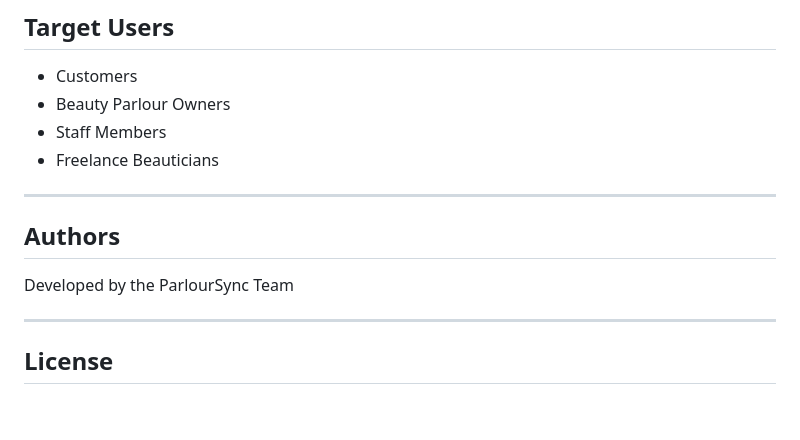
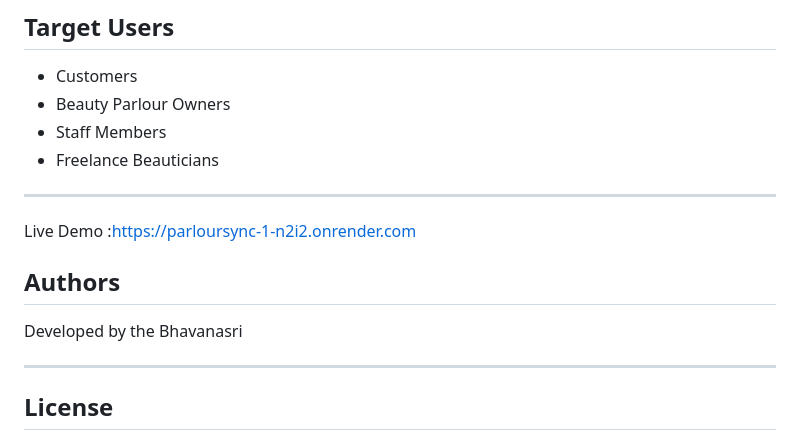
Before and after one commit to Bhavanasri30/parloursync, a Markdown page: README.md, the part around the change. Drawn GitHub-style; blank space fills up the shorter version.

```diff
--- a/README.md
+++ b/README.md
@@ -233,9 +233,11 @@ http://127.0.0.1:5000
 
 ---
 
+Live Demo :https://parloursync-1-n2i2.onrender.com
+
 ## Authors
 
-Developed by the ParlourSync Team
+Developed by the Bhavanasri
 
 ---
 
```
